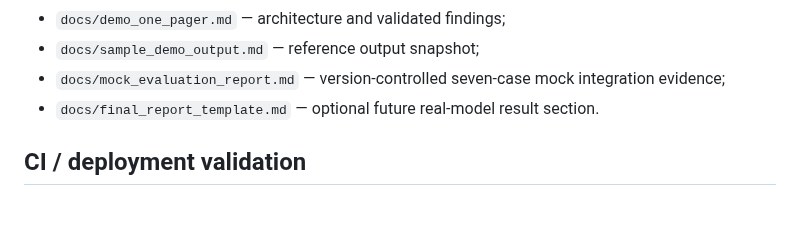
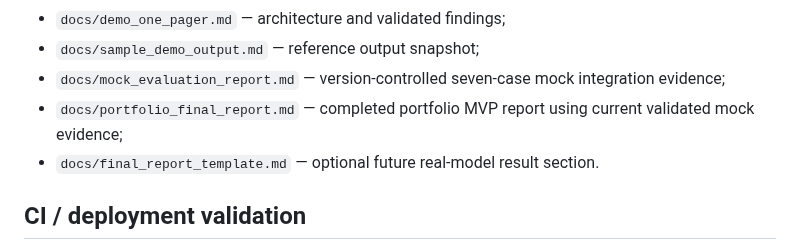
Before and after one commit to BarryZhong1/O2C-Sql-Analytics-Database, a Markdown page: agent/README.md, the part around the change. Rendered like a GitHub page; blank space fills up the shorter version.

Commit message:
Link completed portfolio report from agent README

```diff
--- a/agent/README.md
+++ b/agent/README.md
@@ -280,6 +280,7 @@ Presentation/evidence docs:
 - `docs/demo_one_pager.md` — architecture and validated findings;
 - `docs/sample_demo_output.md` — reference output snapshot;
 - `docs/mock_evaluation_report.md` — version-controlled seven-case mock integration evidence;
+- `docs/portfolio_final_report.md` — completed portfolio MVP report using current validated mock evidence;
 - `docs/final_report_template.md` — optional future real-model result section.
 
 ## CI / deployment validation
```
